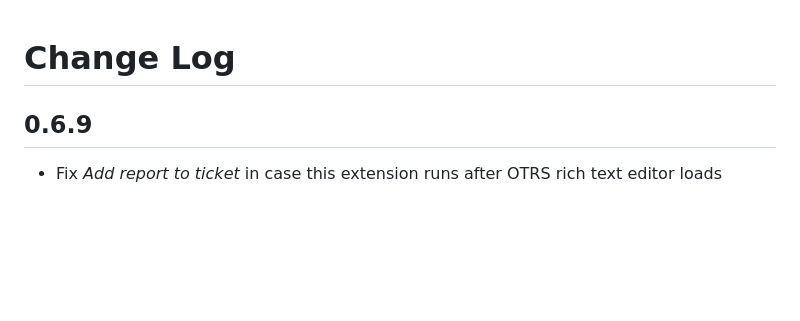
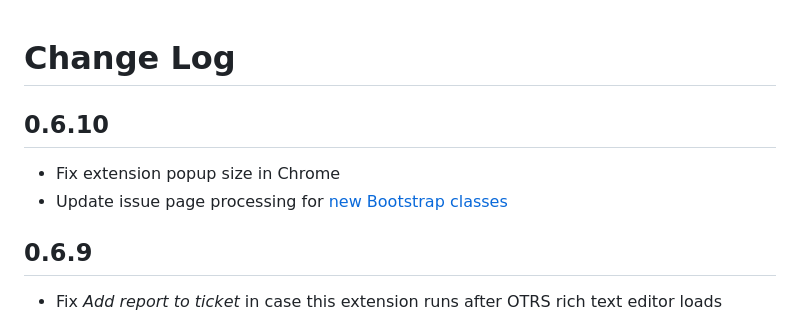
Before and after one commit to AntonKhorev/osm-dwg-helper, a Markdown page: CHANGELOG.md, the part around the change. Rendered like a GitHub page; blank space fills up the shorter version.

Commit message:
changelog

```diff
--- a/CHANGELOG.md
+++ b/CHANGELOG.md
@@ -1,4 +1,9 @@
 # Change Log
+
+## 0.6.10
+
+- Fix extension popup size in Chrome
+- Update issue page processing for [new Bootstrap classes](https://github.com/openstreetmap/openstreetmap-website/pull/4756)
 
 ## 0.6.9
 
```
